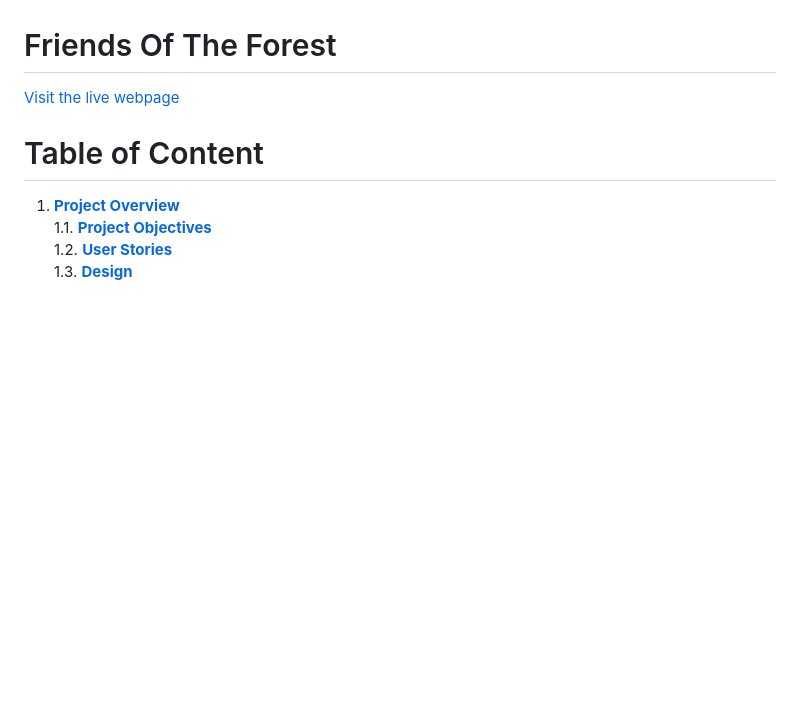
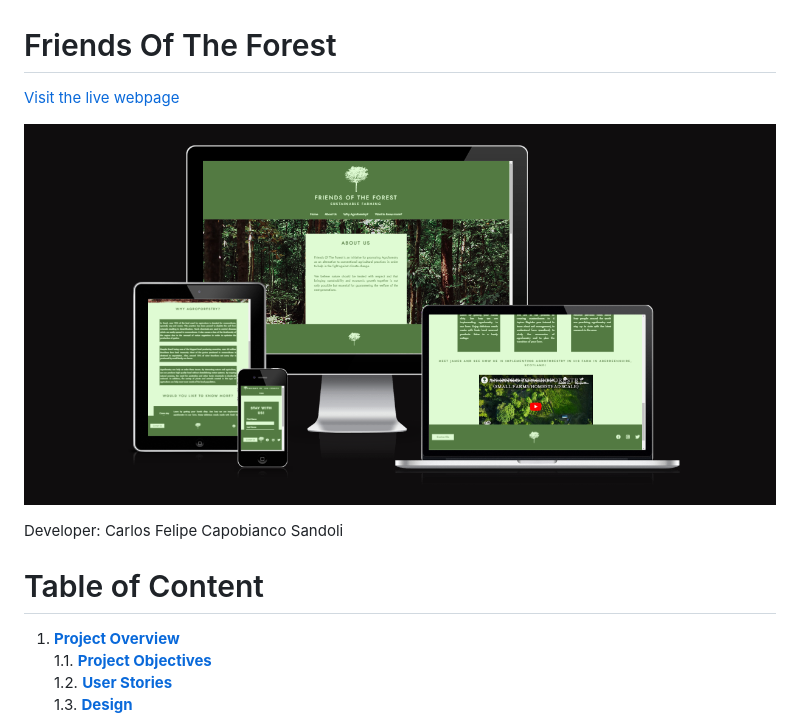
Before and after one commit to felipesandoli/friends-of-the-forest, a Markdown page: README.md, the part around the change. Rendered like a GitHub page; pictures changed too: docs/general-info/resnponsive-mockup.png (added); blank space fills up the shorter version.

Commit message:
Add responsivity mockup and developer information to README.md

```diff
--- a/README.md
+++ b/README.md
@@ -1,6 +1,10 @@
 # Friends Of The Forest
 
 [Visit the live webpage](https://felipesandoli.github.io/friends-of-the-forest/)
+
+![Responsivity Mockup](docs/general-info/resnponsive-mockup.png)
+
+Developer: Carlos Felipe Capobianco Sandoli
 
 # Table of Content
 
```
